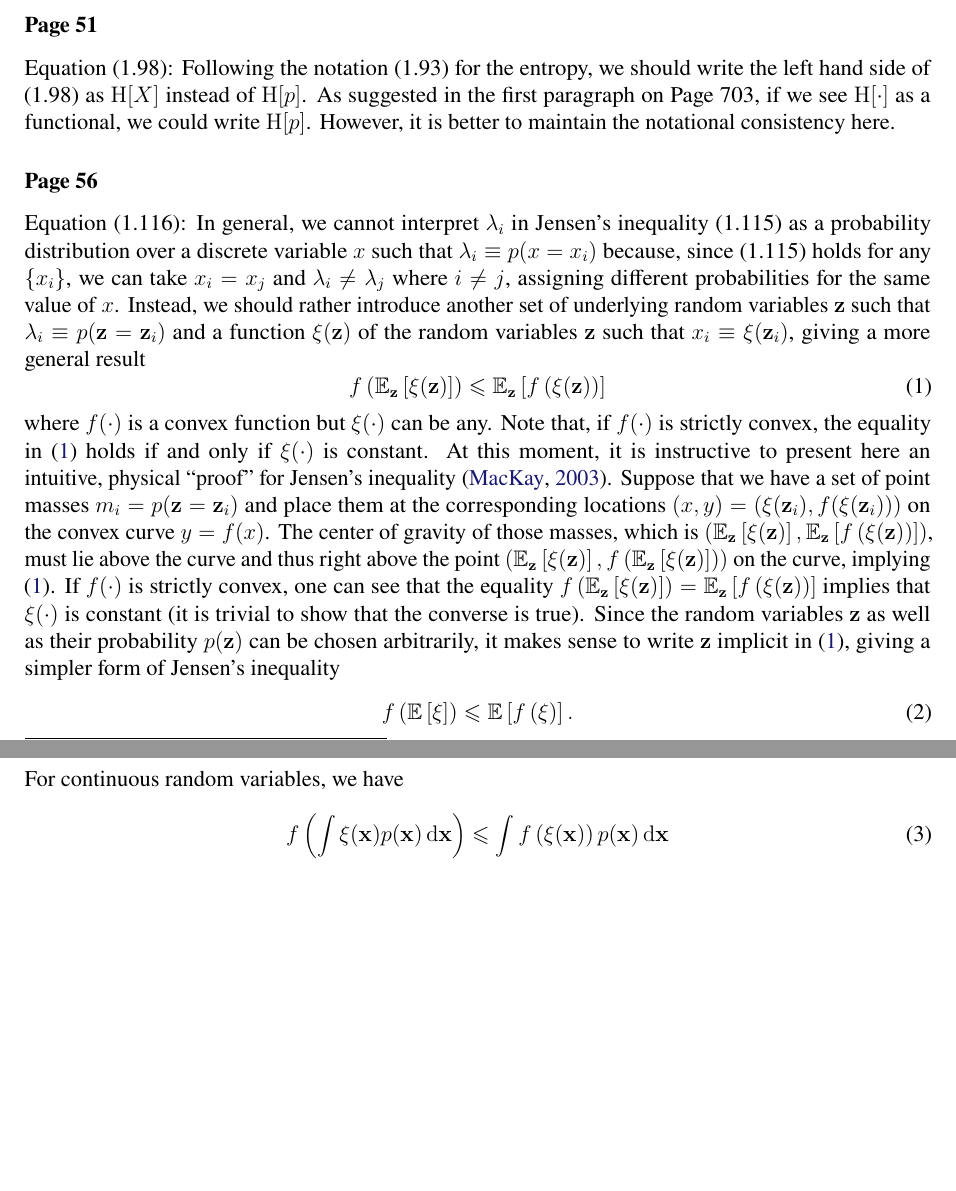
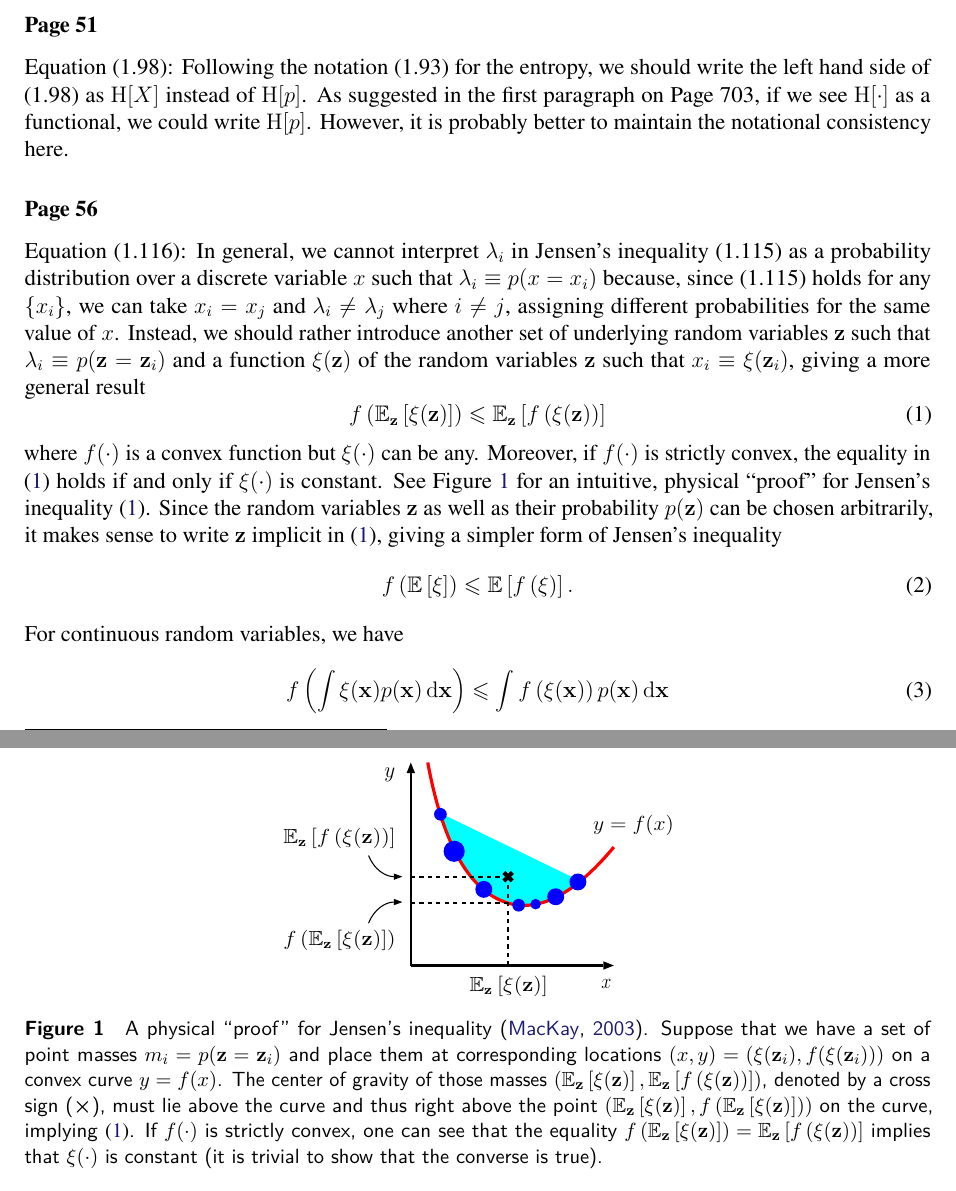
Before and after one commit to yousuketakada/prml_errata, a LaTeX document (prml_errata.tex): two parts of pages 1 and 2 of 25, joined at a grey line, cut so that both start at the same text, the shorter picture padded with empty space. Compiled offline with pdfLaTeX.

Commit message:
Add physical proof for Jensen's inequality

```diff
--- a/prml_errata.tex
+++ b/prml_errata.tex
@@ -48,7 +48,7 @@ $\operatorname{H}[X]$ instead of $\operatorname{H}[p]$.
 As suggested in the first paragraph on Page 703,
 if we see $\operatorname{H}[\cdot]$ as a functional,
 we could write $\operatorname{H}[p]$.
-However, it is better to maintain the notational consistency here.
+However, it is probably better to maintain the notational consistency here.
 
 \erratum{Page~56}
 Equation~(1.116):
@@ -68,8 +68,23 @@ f\left(\mathbb{E}_{\mathbf{z}}\left[\xi(\mathbf{z})\right]\right)
 \label{eq:Jensen_inequality_expectation_with_z}
 \end{equation}
 where $f(\cdot)$ is a convex function but $\xi(\cdot)$ can be any.
-Note that, if $f(\cdot)$ is strictly convex,
+Moreover, if $f(\cdot)$ is strictly convex,
 the equality in \eqref{eq:Jensen_inequality_expectation_with_z} holds if and only if
 $\xi(\cdot)$ is constant.
-At this moment, it is instructive to present here an intuitive, physical ``proof'' for
-Jensen's inequality~\citep{MacKay:Information}.
+See Figure~\ref{fig:Jensen_inequality} for an intuitive, physical ``proof'' for
+Jensen's inequality~\eqref{eq:Jensen_inequality_expectation_with_z}.
+Since the random variables~$\mathbf{z}$ as well as their probability~$p(\mathbf{z})$ can be chosen
+arbitrarily,
+it makes sense to write $\mathbf{z}$ implicit in \eqref{eq:Jensen_inequality_expectation_with_z},
+giving a simpler form of Jensen's inequality
+\begin{equation}
+f\left(\mathbb{E}\left[\xi\right]\right)
+\leqslant \mathbb{E}\left[f\left(\xi\right)\right] .
+\label{eq:Jensen_inequality_expectation}
+\end{equation}
+For continuous random variables, we have
+\begin{equation}
+f\left(\int\xi(\mathbf{x}) p(\mathbf{x}) \,\mathrm{d}\mathbf{x}\right) \leqslant
+\int f\left(\xi(\mathbf{x})\right) p(\mathbf{x}) \,\mathrm{d}\mathbf{x}
+\label{eq:Jensen_inequality_continuous}
+\end{equation}
@@ -76,10 +100,16 @@ Jensen's inequality~\citep{MacKay:Information}.
+\begin{figure}
+\centering
+\includegraphics{jensen_inequality.eps}
+\caption{A physical ``proof'' for
+Jensen's inequality \citep{MacKay:Information}.
 Suppose that we have a set of point masses~$m_i = p(\mathbf{z}=\mathbf{z}_i)$ and place them
-at the corresponding locations~$(x, y) = \left(\xi(\mathbf{z}_i), f(\xi(\mathbf{z}_i))\right)$
-on the convex curve~$y = f(x)$.
-The center of gravity of those masses, which is $\left(
+at corresponding locations~$(x, y) = \left(\xi(\mathbf{z}_i), f(\xi(\mathbf{z}_i))\right)$
+on a convex curve~$y = f(x)$.
+The center of gravity of those masses~$\left(
 \mathbb{E}_{\mathbf{z}}\left[\xi(\mathbf{z})\right],
 \mathbb{E}_{\mathbf{z}}\left[f\left(\xi(\mathbf{z})\right)\right]
-\right)$, must lie above the curve and thus right above the point~$\left(
+\right)$, denoted by a cross sign ($\boldsymbol{\times}$),
+must lie above the curve and thus right above the point~$\left(
 \mathbb{E}_{\mathbf{z}}\left[\xi(\mathbf{z})\right],
 f\left(\mathbb{E}_{\mathbf{z}}\left[\xi(\mathbf{z})\right]\right)
 \right)$ on the curve, implying \eqref{eq:Jensen_inequality_expectation_with_z}.
@@ -88,18 +118,3 @@ one can see that the equality~$
 f\left(\mathbb{E}_{\mathbf{z}}\left[\xi(\mathbf{z})\right]\right)
 = \mathbb{E}_{\mathbf{z}}\left[f\left(\xi(\mathbf{z})\right)\right]
 $ implies that $\xi(\cdot)$ is constant (it is trivial to show that the converse is true).
-Since the random variables~$\mathbf{z}$ as well as their probability~$p(\mathbf{z})$ can be chosen
-arbitrarily,
-it makes sense to write $\mathbf{z}$ implicit in \eqref{eq:Jensen_inequality_expectation_with_z},
-giving a simpler form of Jensen's inequality
-\begin{equation}
-f\left(\mathbb{E}\left[\xi\right]\right)
-\leqslant \mathbb{E}\left[f\left(\xi\right)\right] .
-\label{eq:Jensen_inequality_expectation}
-\end{equation}
-For continuous random variables, we have
-\begin{equation}
-f\left(\int\xi(\mathbf{x}) p(\mathbf{x}) \,\mathrm{d}\mathbf{x}\right) \leqslant
-\int f\left(\xi(\mathbf{x})\right) p(\mathbf{x}) \,\mathrm{d}\mathbf{x}
-\label{eq:Jensen_inequality_continuous}
-\end{equation}
```
Also changed, not shown: fig/jensen_inequality.eps (added), prml_errata.pdf, prml_errata.tex (19 more changed lines), 1 other file.
